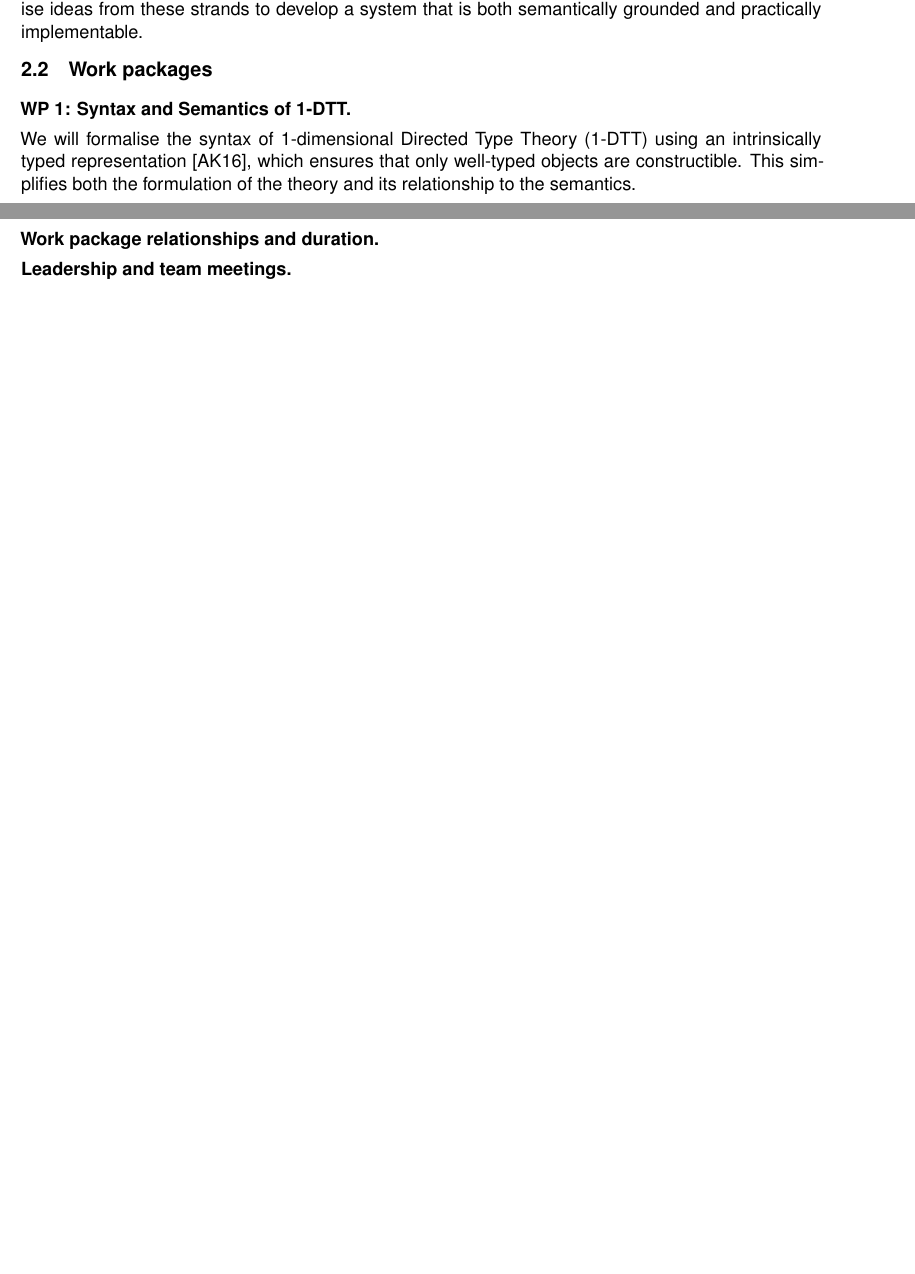
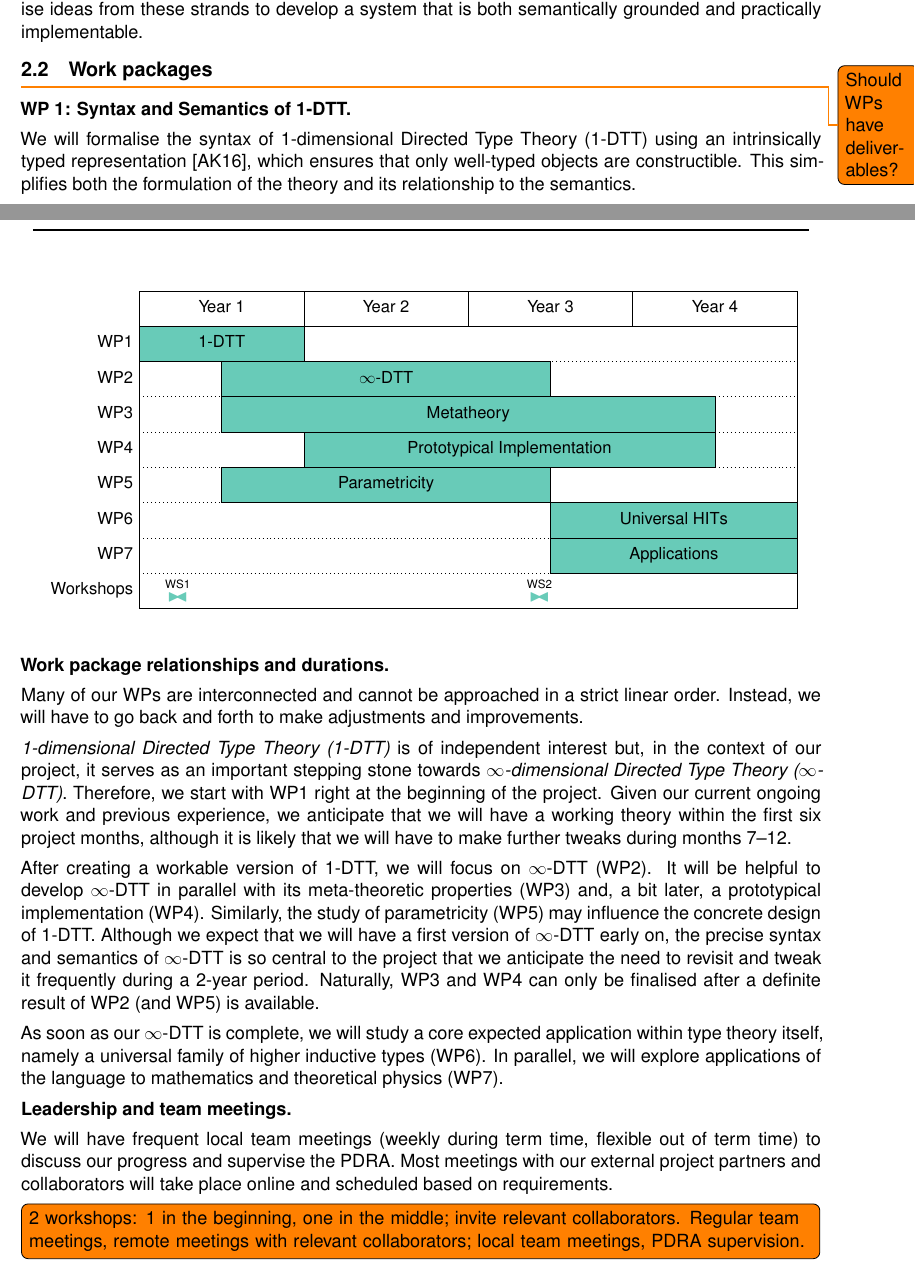
Before and after one commit to txa/DTT-grant, a LaTeX document (4.Vision_and_Approach.tex): two parts of pages 4 and 8 of 9 before the commit and two parts of pages 4 and 8 of 10 after it, joined at a grey line, cut so that both start at the same text, the shorter picture padded with empty space. Compiled offline with LaTeX, dvips and Ghostscript.

Commit message:
Draft most of workplan (cf 4)

```diff
--- a/4.Vision_and_Approach.tex
+++ b/4.Vision_and_Approach.tex
@@ -30,14 +30,16 @@
 \usepackage{stackengine}
 
 \usepackage{bbding} % For the solid diamond symbol in the gantt chart
-\colorlet{nottColour}{MidnightBlue!60}
-\colorlet{strathColour}{JungleGreen!60}
+\colorlet{WPcolour}{JungleGreen!60}
+\colorlet{strathColour}{MidnightBlue!60}
 \colorlet{deliverable}{Goldenrod}
 \newcommand{\solidbowtie}{\blacktriangleright\!\!\blacktriangleleft}
 \newcommand{\deliv}{\textcolor{deliverable}{\raisebox{-.25em}{\DiamondSolid}}}
 \newcommand{\teamm}[2]{\raisebox{-.25em}{\ensuremath{\overset{\textup{#1}}{\text{\textcolor{#2}{$\solidbowtie$}}}}}}
-\newcommand{\tmN}{\teamm{N}{nottColour}}
+\newcommand{\tmN}{\teamm{N}{WPcolour}}
 \newcommand{\tmS}{\teamm{S}{strathColour}}
+\newcommand{\wsOne}{\teamm{WS1}{WPcolour}}
+\newcommand{\wsTwo}{\teamm{WS2}{WPcolour}}
 
 \usepackage[colorlinks=true  % Remove the boxes
 , linktocpage=true % Make page numbers (not section titles) links in ToC
@@ -450,7 +452,7 @@ computation in a unified framework. Our work aims to synthesise ideas
 from these strands to develop a system that is both semantically
 grounded and practically implementable.
 
-\subsection{Work packages}\label{work-packages}
+\subsection{Work packages}\label{work-packages}\todo{Should WPs have deliverables?}
 
 % \paragraph{WP 1: Syntax and semantics of 1-DTT}
 
@@ -963,87 +965,118 @@ real-world mathematical and physical reasoning.
 \textbf{Collaborators:} Schreiber, Schenkel
 
 
+
 \newpage
-% \phantomsection\addcontentsline{toc}{section}{Workplan}
-% \makeatletter
-% \begin{center}
-% %  {\Large {\bf \centerline{Vision and Approach: \@title}}}
-% %  \centerline{\rule{185mm}{.5mm}}
-% {\Large {\bf \centerline{\@title: Workplan}}}
-% \centerline{\rule{165mm}{.5mm}}
-% \end{center}
-% \makeatother
+\phantomsection\addcontentsline{toc}{section}{Workplan}
+\makeatletter
+\begin{center}
+	%  {\Large {\bf \centerline{Vision and Approach: \@title}}}
+	%  \centerline{\rule{185mm}{.5mm}}
+	{\Large {\bf \centerline{\@title: Workplan}}}
+	\centerline{\rule{165mm}{.5mm}}
+\end{center}
+\makeatother
 
-% \begin{center}
-% \begin{ganttchart}[
-% hgrid,
-% %vgrid,
-% %canvas/.style={draw=none},
-% expand chart=16cm,
-% bar height=1,%0.8,
-% bar top shift=0,
-% title height=1,
-% y unit title=0.75cm,
-% y unit chart=0.75cm,
-% bar label font=\small,
-% bar/.style={draw=black},
-% title label font=\small,
-% %title/.style={fill=none},
-% ]{1}{8}
-% \gantttitle{Year 1}{2}
-% \gantttitle{Year 2}{2}
-% \gantttitle{Year 3}{2}
-% \gantttitle{Year 4}{2}\\
-% \ganttbar[inline, bar/.append style={fill=strathColour}]{S}{1}{2}
-% \ganttbar[bar/.append style={draw=none}]{WP1}{0}{-1}
-% \ganttbar[inline, bar/.append style={draw=none}]{\deliv}{3}{2}
-% \\
-% \ganttbar[inline, bar/.append style={fill=nottColour}]{N}{1}{5}
-% \ganttbar[bar/.append style={draw=none}]{WP2}{0}{-1}
-% \ganttbar[inline, bar/.append style={draw=none}]{\deliv}{6}{5}
-% \\
-% %
-% \ganttbar[inline, bar/.append style={fill=nottColour}]{N}{3}{8}
-% \ganttbar[bar/.append style={draw=none}]{WP3}{0}{-1}
-% \ganttbar[inline, bar/.append style={draw=none}]{\deliv}{9}{8}
-% \\
-% \ganttbar[inline, bar/.append style={fill=strathColour}]{S}{5}{8}
-% \ganttbar[bar/.append style={draw=none}]{WP4}{0}{-1}
-% \ganttbar[inline, bar/.append style={draw=none}]{\deliv}{9}{8}
-% \\
-% % \ganttnewline \\
-% \ganttbar[bar/.append style={draw=none}]{Team meetings}{0}{-1}
-% \ganttbar[inline, bar/.append style={draw=none}]{\tmN}{2}{1}
-% \ganttbar[inline, bar/.append style={draw=none}]{\tmS}{3}{2}
-% \ganttbar[inline, bar/.append style={draw=none}]{\tmN}{4}{3}
-% \ganttbar[inline, bar/.append style={draw=none,left=3mm}]{\tmS}{5}{4}
-% \ganttbar[inline, bar/.append style={draw=none,left=3mm}]{\tmN}{6}{5}
-% \ganttbar[inline, bar/.append style={draw=none,left=3mm}]{\tmS}{7}{6}
-% \ganttbar[inline, bar/.append style={draw=none,left=3mm}]{\tmN}{8}{7}
-% \ganttbar[inline, bar/.append style={draw=none,left=3mm}]{\tmS}{9}{8}
-% \\
-% %\ganttbar[inline, bar/.append style={fill=strathColour, dashed}]{Strathclyde RA}{5}{8}
-% \ganttbar[inline, bar/.append style={fill=strathColour, dashed}]{Strathclyde RA}{3}{8}
-% \ganttvrule{AIM Nottingham}{4}
-% \ganttvrule{AIM Strathclyde}{7}
-% \end{ganttchart}
-% \end{center}
-% \vspace*{-0.2in}
-% {\small
-% \hspace*{2cm}{(N = Nottingham lead, S = Strathclyde lead, \deliv\, = Deliverable, $\solidbowtie$ = In-person team meeting)}
-% }
+\begin{center}
+	\begin{ganttchart}[
+		hgrid,
+		%vgrid,
+		%canvas/.style={draw=none},
+		expand chart=16cm,
+		bar height=1,%0.8,
+		bar top shift=0,
+		title height=1,
+		y unit title=0.75cm,
+		y unit chart=0.75cm,
+		bar label font=\small,
+		bar/.style={draw=black},
+		title label font=\small,
+		%title/.style={fill=none},
+		]{1}{8}
+		\gantttitle{Year 1}{2}
+		\gantttitle{Year 2}{2}
+		\gantttitle{Year 3}{2}
+		\gantttitle{Year 4}{2}\\
+		\ganttbar[inline, bar/.append style={fill=WPcolour}]{1-DTT}{1}{2}
+		\ganttbar[bar/.append style={draw=none}]{WP1}{0}{-1}
+%		\ganttbar[inline, bar/.append style={draw=none}]{\deliv}{3}{2}
+		\\
+		\ganttbar[inline, bar/.append style={fill=WPcolour}]{$\infty$-DTT}{2}{5}
+		\ganttbar[bar/.append style={draw=none}]{WP2}{0}{-1}
+%		\ganttbar[inline, bar/.append style={draw=none}]{\deliv}{3}{2}
+		\\
+		\ganttbar[inline, bar/.append style={fill=WPcolour}]{Metatheory}{2}{7}
+		\ganttbar[bar/.append style={draw=none}]{WP3}{0}{-1}
+%		\ganttbar[inline, bar/.append style={draw=none}]{\deliv}{3}{2}
+		\\
+		\ganttbar[inline, bar/.append style={fill=WPcolour}]{Prototypical Implementation}{3}{7}
+		\ganttbar[bar/.append style={draw=none}]{WP4}{0}{-1}
+%		\ganttbar[inline, bar/.append style={draw=none}]{\deliv}{6}{5}
+		\\
+		%
+		\ganttbar[inline, bar/.append style={fill=WPcolour}]{Parametricity}{2}{5}
+		\ganttbar[bar/.append style={draw=none}]{WP5}{0}{-1}
+%		\ganttbar[inline, bar/.append style={draw=none}]{\deliv}{9}{8}
+		\\
+		\ganttbar[inline, bar/.append style={fill=WPcolour}]{Universal HITs}{6}{8}
+		\ganttbar[bar/.append style={draw=none}]{WP6}{0}{-1}
+%		\ganttbar[inline, bar/.append style={draw=none}]{\deliv}{9}{8}
+		\\
+		\ganttbar[inline, bar/.append style={fill=WPcolour}]{Applications}{6}{8}
+		\ganttbar[bar/.append style={draw=none}]{WP7}{0}{-1}
+%		\ganttbar[inline, bar/.append style={draw=none}]{\deliv}{9}{8}
+		\\
+		\ganttbar[bar/.append style={draw=none}]{Workshops}{0}{-1}
+%		\ganttbar[inline, bar/.append style={draw=none}]{\tmN}{2}{1}
+%		\ganttbar[inline, bar/.append style={draw=none}]{\tmS}{3}{2}
+%		\ganttbar[inline, bar/.append style={draw=none}]{\tmN}{4}{3}
+		\ganttbar[inline, bar/.append style={draw=none,left=8mm}]{\wsOne}{2}{1}
+		\ganttbar[inline, bar/.append style={draw=none,left=1mm}]{\wsTwo}{6}{5}
+%		\ganttbar[inline, bar/.append style={draw=none,left=3mm}]{\tmS}{7}{6}
+%		\ganttbar[inline, bar/.append style={draw=none,left=3mm}]{\tmN}{8}{7}
+%		\ganttbar[inline, bar/.append style={draw=none,left=3mm}]{\tmS}{9}{8}
+%		\\
+		%\ganttbar[inline, bar/.append style={fill=WPcolour, dashed}]{Strathclyde RA}{5}{8}
+%		\ganttbar[inline, bar/.append style={fill=WPcolour, dashed}]{Strathclyde RA}{3}{8}
+%		\ganttvrule{AIM Nottingham}{4}
+%		\ganttvrule{AIM Strathclyde}{7}
+	\end{ganttchart}
+\end{center}
+%\vspace*{-0.2in}
+%{\small
+%	\hspace*{5cm}{($\solidbowtie$ = In-person workshops, \deliv\, = Deliverable)}
+%}
 
-% \vspace*{0.1in}
-\paragraph{Work package relationships and duration}
+\vspace*{0.1in}
+\paragraph{Work package relationships and durations}
 
-% 2 workshops: 1 in the beginning, one in the middle
-% invite relevant collaborators
+Many of our WPs are interconnected and cannot be approached in a strict linear order. Instead, we will have to go back and forth to make adjustments and improvements. %We explain the relationships in detail
+%The bars in the chart above outline the time periods during which we expect to focus on the relevant WP
+
+\emph{1-dimensional Directed Type Theory (1-DTT)} is of independent interest but, in the context of our project, it serves as an important stepping stone towards \emph{$\infty$-dimensional Directed Type Theory ($\infty$-DTT)}.
+Therefore, we start with WP1 right at the beginning of the project. Given our current ongoing work and previous experience, we anticipate that we will have a working theory within the first six project months, although it is likely that we will have to make further tweaks during months 7--12.
+
+After creating a workable version of 1-DTT, we will focus on $\infty$-DTT (WP2). It will be helpful to develop $\infty$-DTT in parallel with its meta-theoretic properties (WP3) and, a bit later, a prototypical implementation (WP4).
+Similarly, the study of parametricity (WP5) may influence the concrete design of 1-DTT.
+Although we expect that we will have a first version of $\infty$-DTT early on,
+the precise syntax and semantics of $\infty$-DTT is so central to the project that we anticipate the need to revisit and tweak it frequently during a 2-year period.
+Naturally, WP3 and WP4 can only be finalised after a definite result of WP2 (and WP5) is available.
+
+As soon as our $\infty$-DTT is complete, we will study a core expected application within type theory itself, namely a universal family of higher inductive types (WP6).
+In parallel, we will explore applications of the language to mathematics and theoretical physics (WP7).
 
 \paragraph{Leadership and team meetings}
 
-% regular team meetings
-% remote meetings with relevant collaborators
+We will have frequent local team meetings (weekly during term time, flexible out of term time) to discuss our progress and supervise the PDRA.
+Most meetings with our external project partners and collaborators will take place online and scheduled based on requirements.
 
+
+\todo[inline]{2 workshops: 1 in the beginning, one in the middle; invite relevant collaborators. Regular team meetings, remote meetings with relevant collaborators; local team meetings, PDRA supervision.}
+
+
+\newpage
+
+\todo[inline]{Remove before submitting.}
 
 %\nocite{*} % remove before submitting
 \printbibliography
```
Also changed, not shown: 4.Vision_and_Approach.tex (2 more changed lines).
